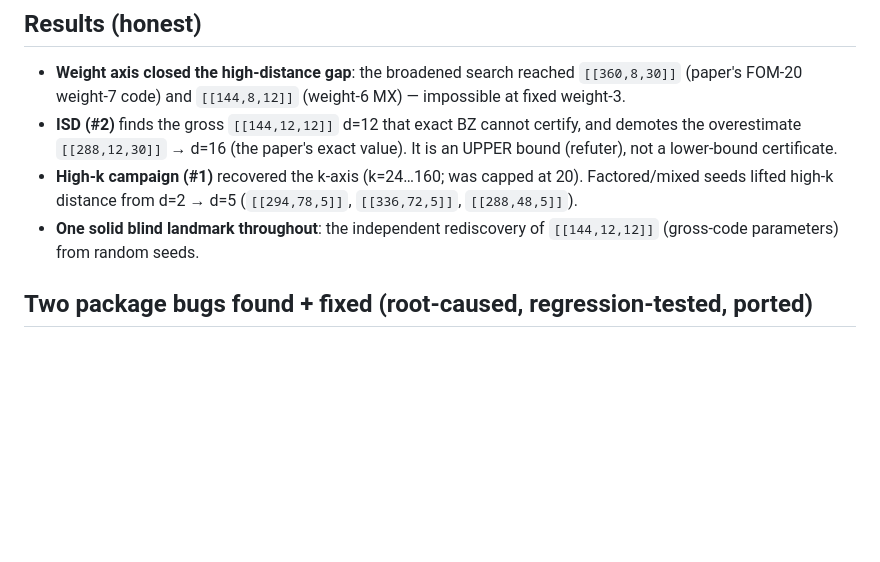
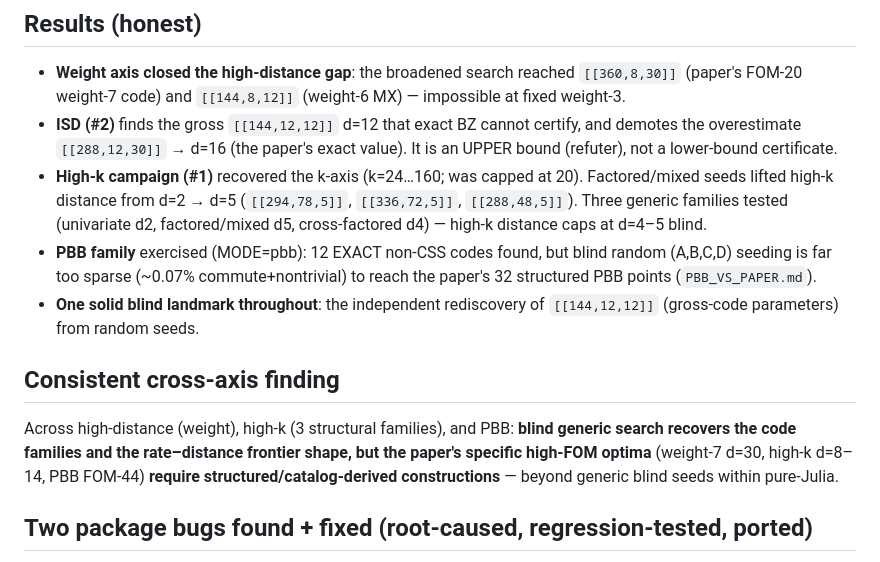
Before and after one commit to FoAKTEE/qldpc-discovery, a Markdown page: progress/audit-vs-paper/SUMMARY.md, the part around the change. GitHub-like rendering; blank space fills up the shorter version.

Commit message:
iter17: fold PBB result + cross-axis finding into capstone SUMMARY
Co-Authored-By: Claude Opus 4.8 <noreply@anthropic.com>

```diff
--- a/progress/audit-vs-paper/SUMMARY.md
+++ b/progress/audit-vs-paper/SUMMARY.md
@@ -30,9 +30,18 @@ so it structurally could not reach the weight-7/8/10 records or the high-k / PBB
   overestimate `[[288,12,30]]` → d=16 (the paper's exact value). It is an UPPER bound (refuter), not a
   lower-bound certificate.
 - **High-k campaign (#1)** recovered the k-axis (k=24…160; was capped at 20). Factored/mixed seeds lifted
-  high-k distance from d=2 → d=5 (`[[294,78,5]]`, `[[336,72,5]]`, `[[288,48,5]]`).
+  high-k distance from d=2 → d=5 (`[[294,78,5]]`, `[[336,72,5]]`, `[[288,48,5]]`). Three generic families
+  tested (univariate d2, factored/mixed d5, cross-factored d4) — high-k distance caps at d=4–5 blind.
+- **PBB family** exercised (MODE=pbb): 12 EXACT non-CSS codes found, but blind random (A,B,C,D) seeding is
+  far too sparse (~0.07% commute+nontrivial) to reach the paper's 32 structured PBB points (`PBB_VS_PAPER.md`).
 - **One solid blind landmark throughout**: the independent rediscovery of `[[144,12,12]]` (gross-code
   parameters) from random seeds.
+
+## Consistent cross-axis finding
+Across high-distance (weight), high-k (3 structural families), and PBB: **blind generic search recovers
+the code families and the rate–distance frontier shape, but the paper's specific high-FOM optima**
+(weight-7 d=30, high-k d=8–14, PBB FOM-44) **require structured/catalog-derived constructions** — beyond
+generic blind seeds within pure-Julia.
 
 ## Two package bugs found + fixed (root-caused, regression-tested, ported)
 1. BZ closure-boxing OOM (uncatchable crash on high-weight codes) → allocation-free kernels.
```
